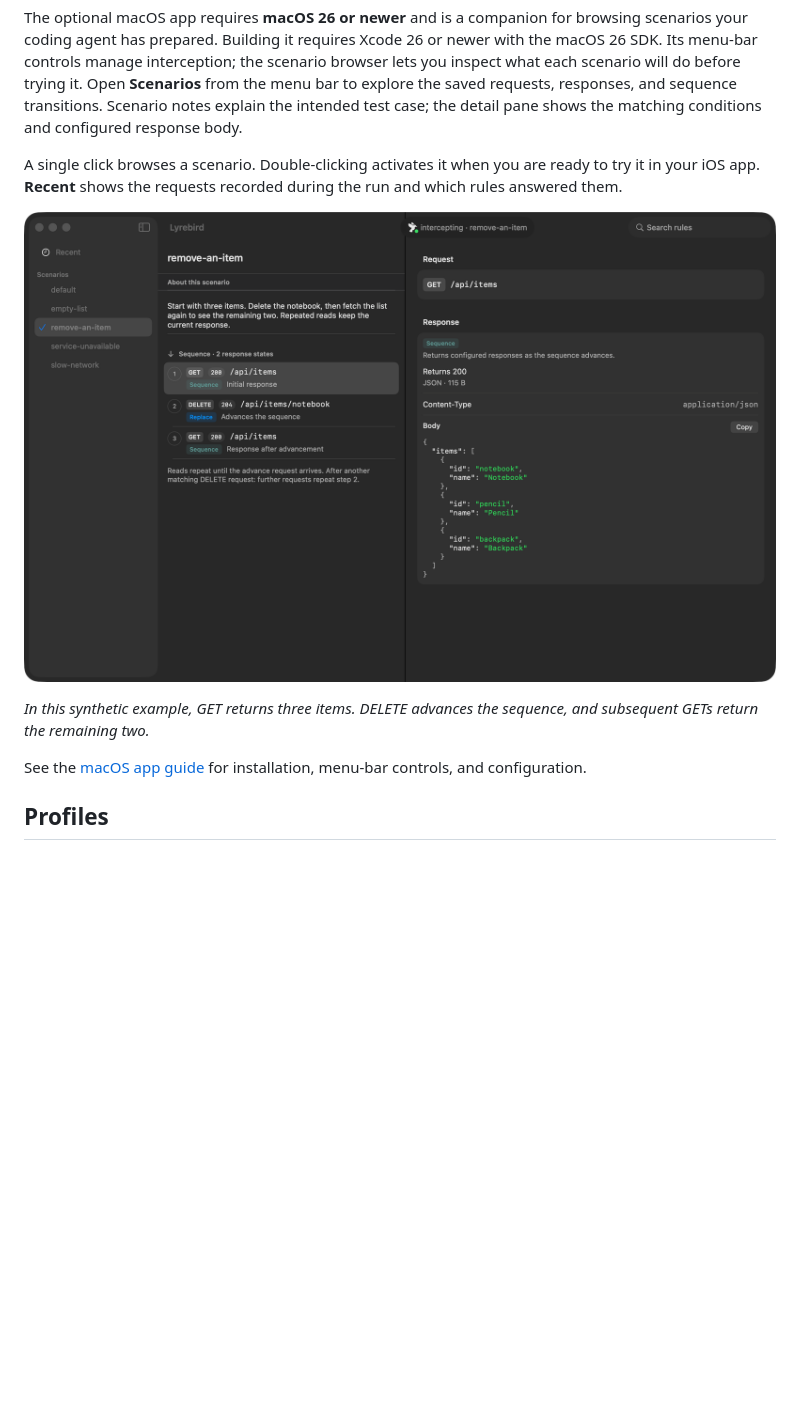
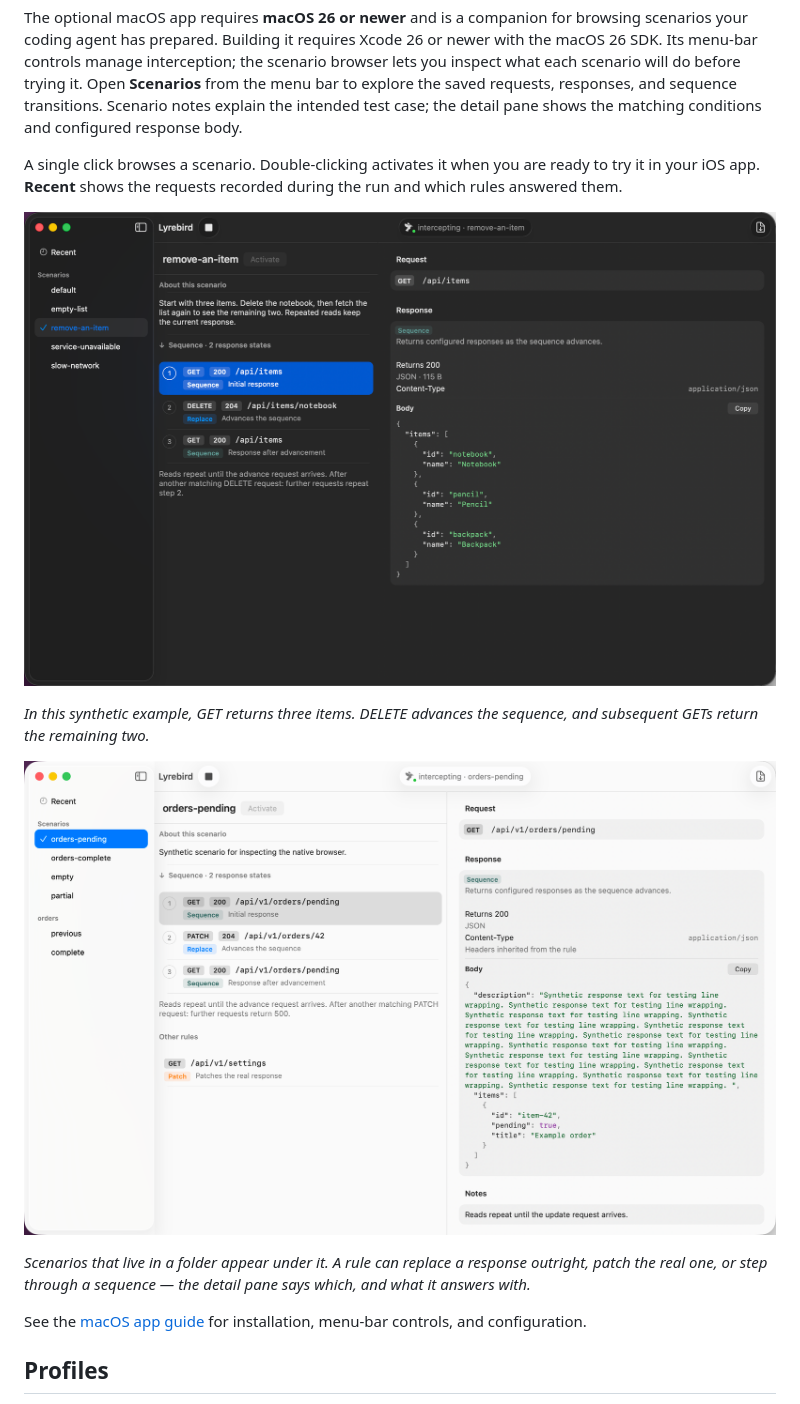
Before and after one commit to pistelak/lyrebird, a Markdown page: README.md, the part around the change. GitHub-like rendering; pictures changed too: docs/images/scenarios.png (added), docs/images/sequence.png; blank space fills up the shorter version.

Commit message:
docs: screenshots of the app as it now is
The one in the README was taken before the AppKit rewrite and shows a search
field that no longer exists, next to a toolbar with no interception control and no
Reload. A picture advertising a removed feature is worse than none.

Both are captured by the UI tests rather than by hand, from the synthetic preview
that loads no profile — so they can be retaken by running the suite, and they
cannot leak a real one.

The second is new: the sidebar with scenarios at the root and inside a folder,
which is what `main` gained while the rewrite was away, beside a rule that patches
rather than replaces.

Co-Authored-By: Claude Opus 5

```diff
--- a/README.md
+++ b/README.md
@@ -177,6 +177,12 @@ your iOS app. **Recent** shows the requests recorded during the run and which ru
 *In this synthetic example, GET returns three items. DELETE advances the sequence, and subsequent
 GETs return the remaining two.*
 
+![The browser's sidebar listing scenarios at the root and inside an `orders` folder, beside a rule
+that patches a real response.](docs/images/scenarios.png)
+
+*Scenarios that live in a folder appear under it. A rule can replace a response outright, patch the
+real one, or step through a sequence — the detail pane says which, and what it answers with.*
+
 See the [macOS app guide](menubar/README.md) for installation, menu-bar controls, and configuration.
 
 ## Profiles
```
